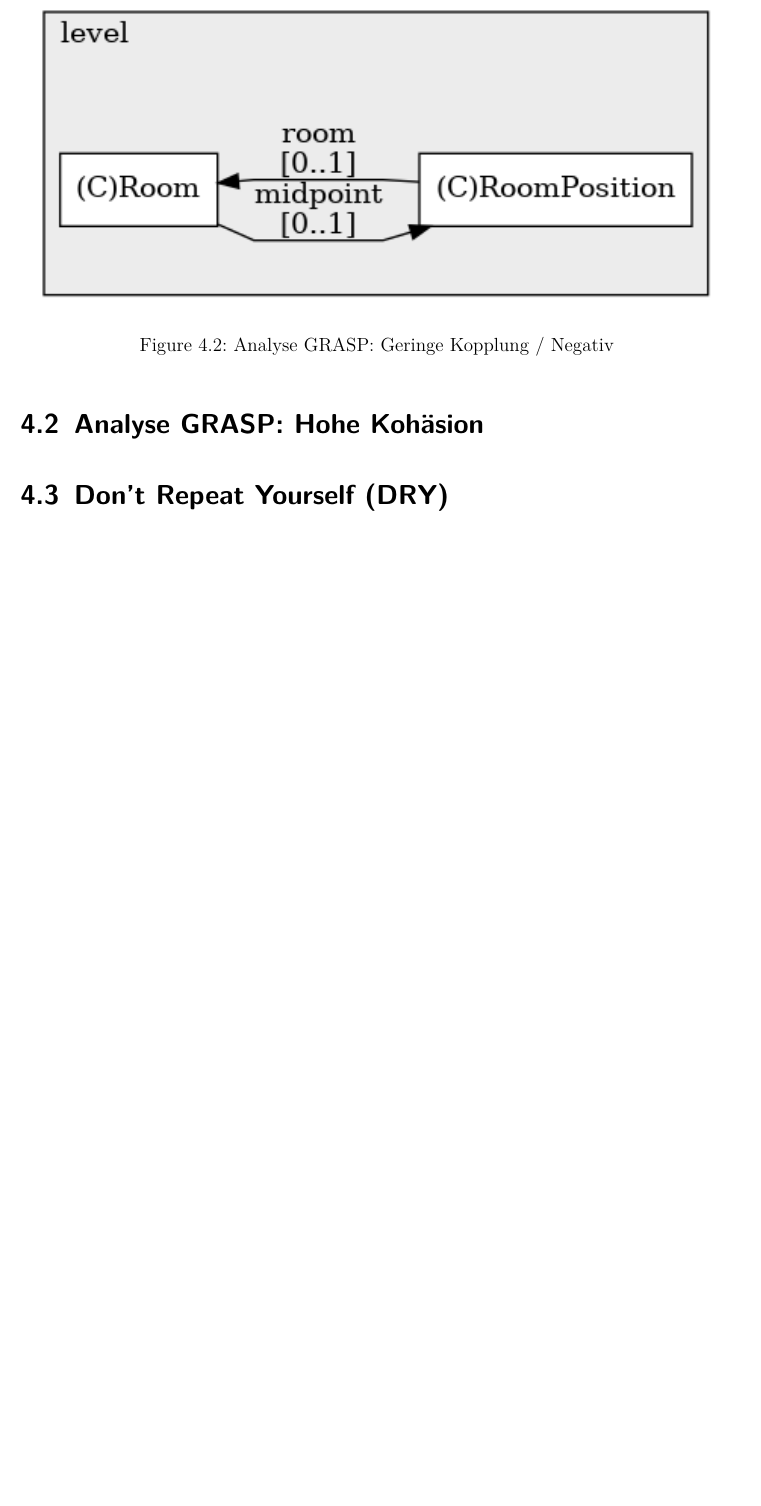
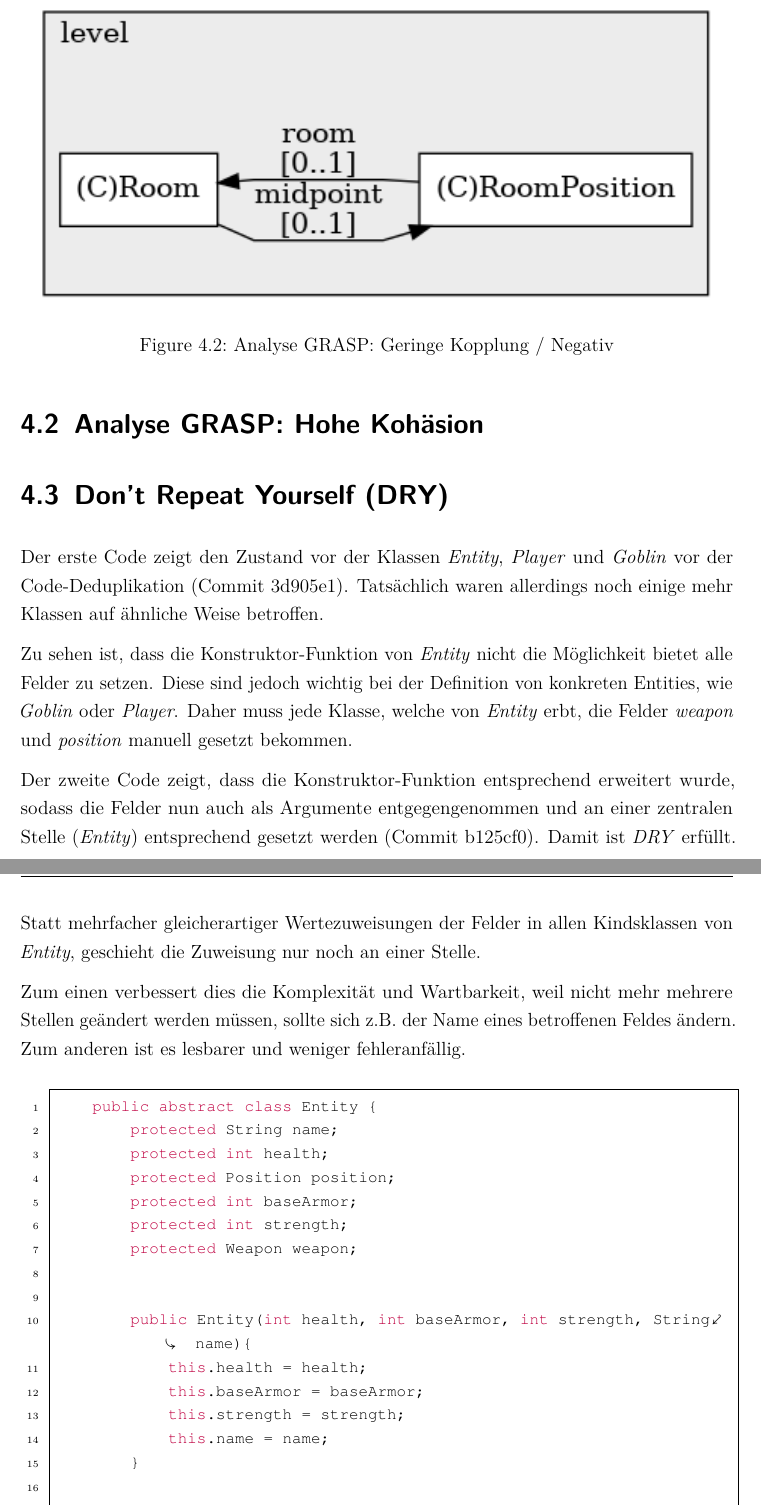
Before and after one commit to llambdaa/ASE-Dokumentation, a LaTeX thesis (Thesis.tex, which reads Inhalt/04_Inhalt/OtherPrinciples.tex): part of page 20 of 55 before the commit and two parts of pages 20 and 21 of 58 after it, the two joined at a grey line, cut so that both start at the same text, the shorter picture padded with empty space. Compiled offline with pdfLaTeX.

Commit message:
Chapter 4.3

```diff
--- a/Inhalt/04_Inhalt/OtherPrinciples.tex
+++ b/Inhalt/04_Inhalt/OtherPrinciples.tex
@@ -84,3 +84,62 @@ Insgesamt erfüllt die Klasse "Buffer" das Prinzip der hohen Kohäsion, indem si
 \fi
 
 \section{Don't Repeat Yourself (DRY)}
+
+Der erste Code zeigt den Zustand vor der Klassen \textit{Entity},
+\textit{Player} und \textit{Goblin} vor der Code-Deduplikation
+(Commit 3d905e1). Tatsächlich waren allerdings noch einige mehr
+Klassen auf ähnliche Weise betroffen.
+
+Zu sehen ist, dass die Konstruktor-Funktion von \textit{Entity} nicht
+die Möglichkeit bietet alle Felder zu setzen. Diese sind jedoch wichtig
+bei der Definition von konkreten Entities, wie \textit{Goblin} oder
+\textit{Player}. Daher muss jede Klasse, welche von \textit{Entity}
+erbt, die Felder \textit{weapon} und \textit{position} manuell
+gesetzt bekommen.
+
+Der zweite Code zeigt, dass die Konstruktor-Funktion entsprechend
+erweitert wurde, sodass die Felder nun auch als Argumente entgegengenommen
+und an einer zentralen Stelle (\textit{Entity}) entsprechend gesetzt
+werden (Commit b125cf0). Damit ist \textit{DRY} erfüllt. Statt
+mehrfacher gleicherartiger Wertezuweisungen der Felder in allen
+Kindsklassen von \textit{Entity}, geschieht die Zuweisung nur noch an
+einer Stelle.
+
+Zum einen verbessert dies die Komplexität und Wartbarkeit, weil nicht
+mehr mehrere Stellen geändert werden müssen, sollte sich z.B. der
+Name eines betroffenen Feldes ändern. Zum anderen ist es lesbarer und
+weniger fehleranfällig.
+
+\lstset{
+    language=Java,
+    basicstyle=\fontfamily{pcr}\selectfont\footnotesize,
+    keywordstyle=\color{purple},
+    numberstyle=\tiny,
+    showspaces=false,
+    showstringspaces=false,
+    showtabs=false,
+    frame=single,
+    tabsize=2,
+    rulesepcolor=\color{gray},
+    rulecolor=\color{black},
+    captionpos=b,
+    breaklines=true,
+    breakatwhitespace=false,
+}
+
+\vspace{0.5cm}
+\begin{lstlisting}[caption={Don't Repeat Yourself (Vorher)}]
+    public abstract class Entity {
+        protected String name;
+        protected int health;
+        protected Position position;
+        protected int baseArmor;
+        protected int strength;
+        protected Weapon weapon;
+
+
+        public Entity(int health, int baseArmor, int strength, String name){
+            this.health = health;
+            this.baseArmor = baseArmor;
+            this.strength = strength;
+            this.name = name;
```
Also changed, not shown: Thesis.pdf, Inhalt/04_Inhalt/OtherPrinciples.tex (72 more changed lines).
